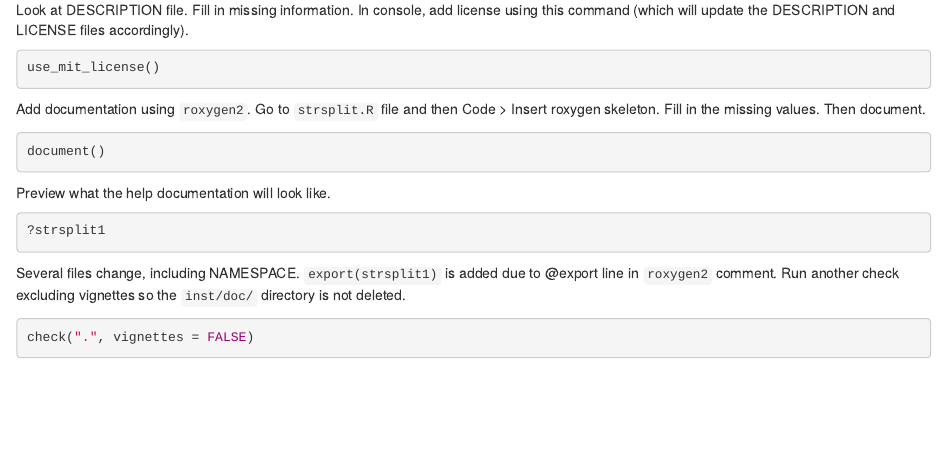
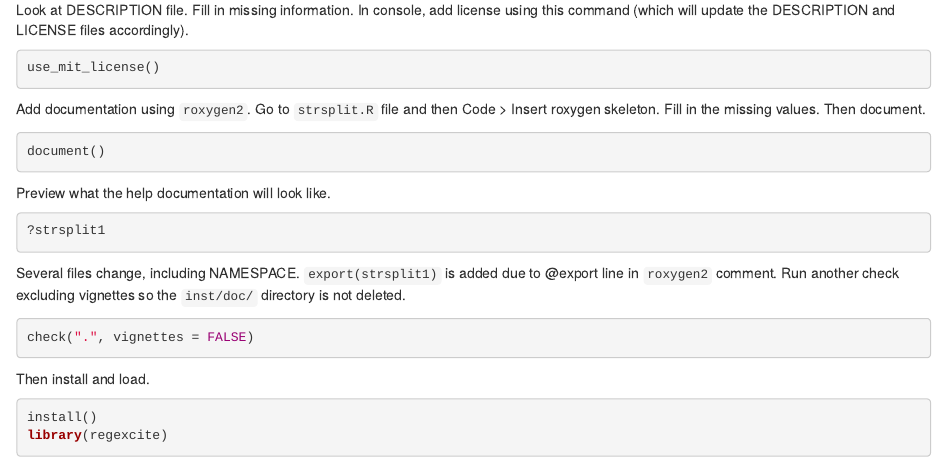
Before and after one commit to argiroff/regexcite, an R Markdown document (inst/doc/notes.Rmd): the page in a window 1100 px wide, from 1090 px down. Rendered offline with R 4.5, knitr and Pandoc, with nearby package versions.

Commit message:
Update notes with installation and loading

````diff
--- a/inst/doc/notes.Rmd
+++ b/inst/doc/notes.Rmd
@@ -94,3 +94,10 @@ Several files change, including NAMESPACE. `export(strsplit1)` is added due to @
 ```{r check_again, eval = FALSE}
 check(".", vignettes = FALSE)
 ```
+
+Then install and load.
+
+```{r install, eval = FALSE}
+install()
+library(regexcite)
+```
````
